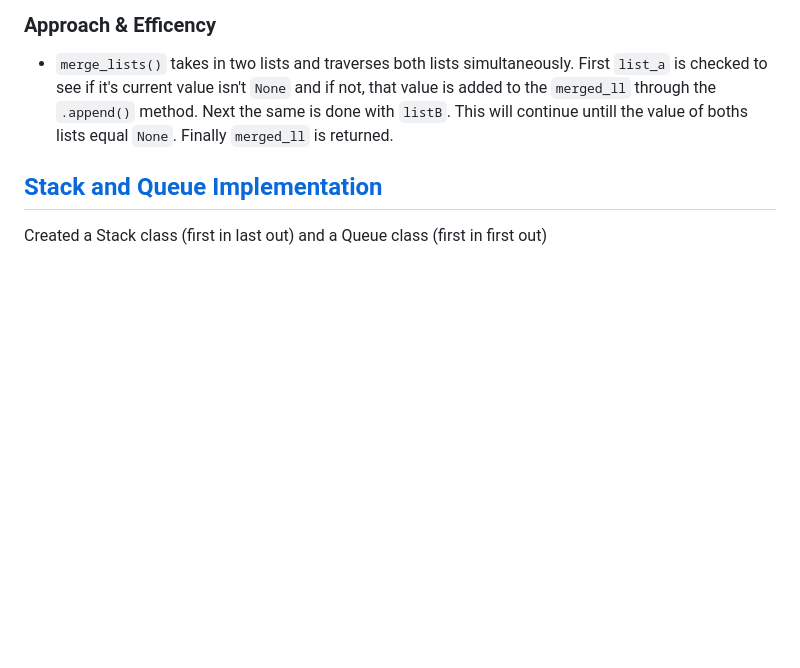
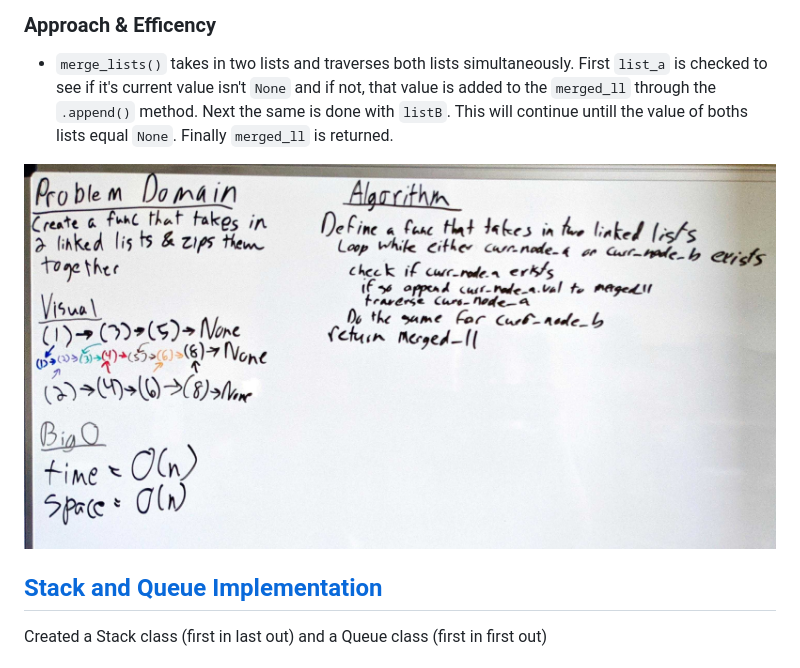
Before and after one commit to eugenemonnier/data-structures-and-algorithms, a Markdown page: README.md, the part around the change. Rendered like a GitHub page; pictures changed too: assets/ll-merge.jpg (added); blank space fills up the shorter version.

Commit message:
added whiteboard

```diff
--- a/README.md
+++ b/README.md
@@ -278,6 +278,8 @@ Create a new function, mergeLists();
 
 ### Approach & Efficency
 - `merge_lists()` takes in two lists and traverses both lists simultaneously. First `list_a` is checked to see if it's current value isn't `None` and if not, that value is added to the `merged_ll` through the `.append()` method. Next the same is done with `listB`. This will continue untill the value of boths lists equal `None`. Finally `merged_ll` is returned.
+
+![Linked List Merge](./assets/ll-merge.jpg)
 
 ## [Stack and Queue Implementation](https://github.com/eugenemonnier/data-structures-and-algorithms/pull/55)
 Created a Stack class (first in last out) and a Queue class (first in first out)
```
